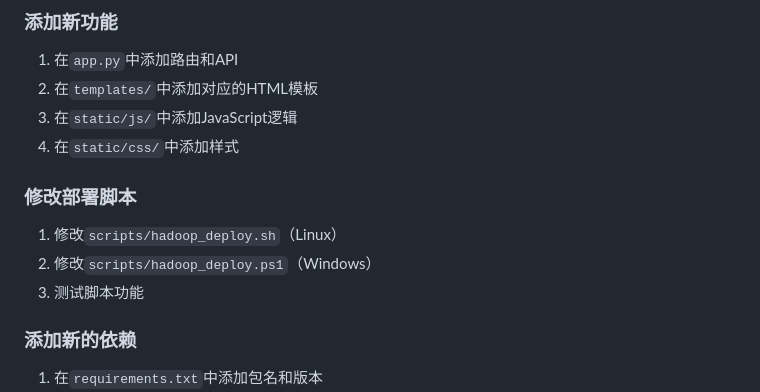
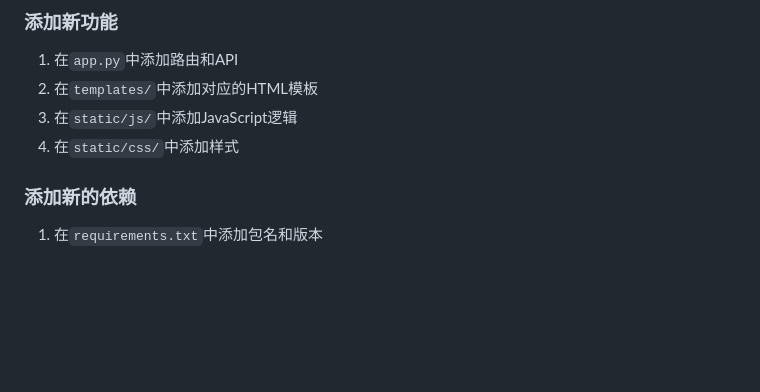
Before and after one commit to violet27-chf/HadoopDeploy_tool, a Markdown page: README.md, the part around the change. Drawn GitHub-style; blank space fills up the shorter version.

```diff
--- a/README.md
+++ b/README.md
@@ -259,10 +259,7 @@ yarn.scheduler.maximum-allocation-mb: 4096
 3. 在`static/js/`中添加JavaScript逻辑
 4. 在`static/css/`中添加样式
 
-### 修改部署脚本
-1. 修改`scripts/hadoop_deploy.sh`（Linux）
-2. 修改`scripts/hadoop_deploy.ps1`（Windows）
-3. 测试脚本功能
+
 
 ### 添加新的依赖
 1. 在`requirements.txt`中添加包名和版本
```
